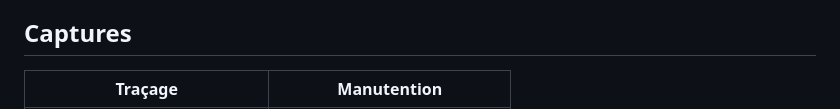
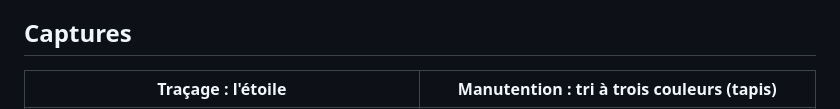
Before and after one commit to pinkfloydFR/cody, a Markdown page: README.md, the part around one of its changes. GitHub-like rendering.

Commit message:
README : captures de l'atelier (traçage, tapis, centre de tri, bras pivotant)
Co-Authored-By: Claude Opus 5.5 <noreply@anthropic.com>

```diff
--- a/README.md
+++ b/README.md
@@ -23,5 +23,5 @@ Autres points :
 
 ## Captures
 
-| Traçage | Manutention |
+| Traçage : l'étoile | Manutention : tri à trois couleurs (tapis) |
 |---|---|
```
Also changed, not shown: other parts of README.md (+3 -3 lines), docs/captures/LISEZMOI.md (+8 -7 lines), docs/captures/centre-de-tri.png (added), docs/captures/manutention.png (added), docs/captures/pivot.png (added), docs/captures/tracage.png (renamed from docs/captures/2026-11-27_09-03-41.png).
